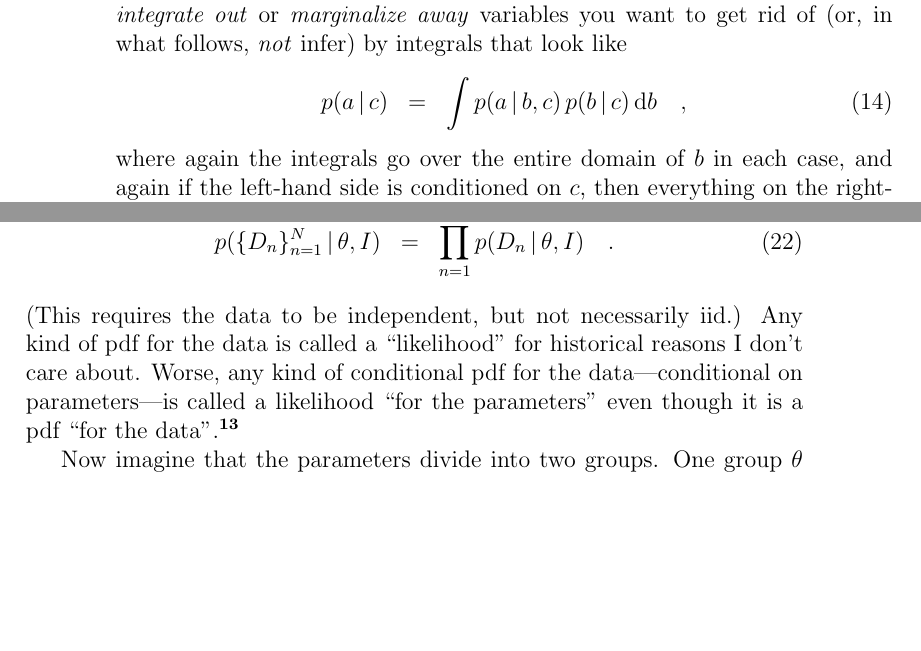
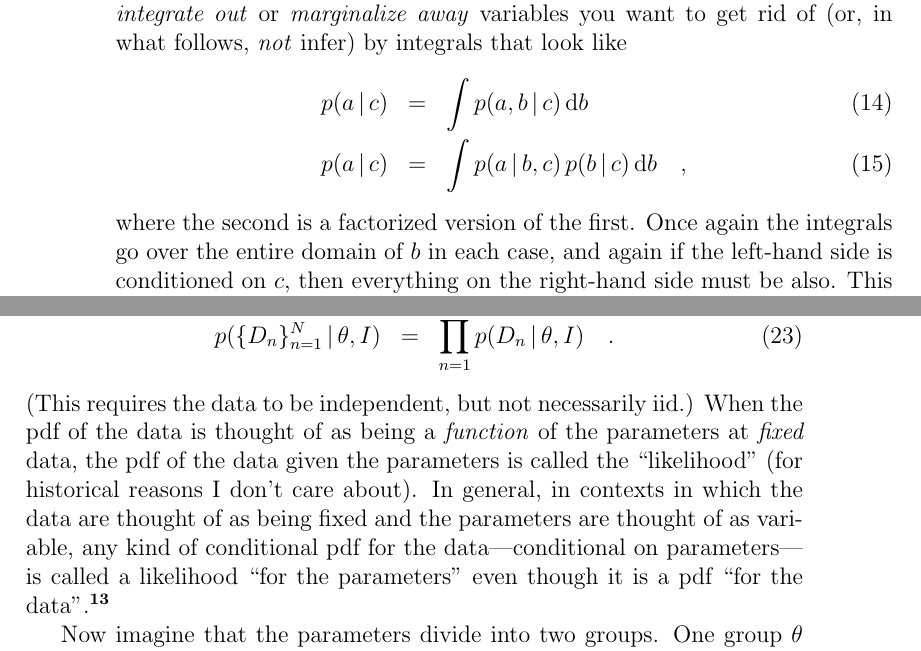
Before and after one commit to davidwhogg/DataAnalysisRecipes, a LaTeX paper (philosophy/probability.tex): two parts of pages 4 and 7 of 18, joined at a grey line, cut so that both start at the same text, the shorter picture padded with empty space. Compiled offline with pdfLaTeX.

Commit message:
Marshall comments

```diff
--- a/philosophy/probability.tex
+++ b/philosophy/probability.tex
@@ -296,10 +296,13 @@ me, anyway\note{Have you noticed that I am \emph{not} a
 integrals.  You can \emph{integrate out} or \emph{marginalize away}
 variables you want to get rid of (or, in what follows, \emph{not}
 infer) by integrals that look like
-\begin{eqnarray}\displaystyle\label{eq:marginalize}
+\begin{eqnarray}\displaystyle
+p(a \given c) &=& \int p(a, b \given c)\,\dd b
+\\\label{eq:marginalize}
 p(a \given c) &=& \int p(a \given b, c)\,p(b \given c)\,\dd b
 \quad ,
 \end{eqnarray}
-where again the integrals go over the entire domain of $b$ in each
-case, and again if the left-hand side is conditioned on $c$, then
-everything on the right-hand side must be also.  This equation is a
+where the second is a factorized version of the first.  Once again the
+integrals go over the entire domain of $b$ in each case, and again if
+the left-hand side is conditioned on $c$, then everything on the
+right-hand side must be also.  This equation is a natural consequence
@@ -444,13 +447,21 @@ p(\setofall{D_n}{n=1}{N} \given \theta, I) &=& \prod_{n=1}^N p(D_n \given \theta
 \quad .
 \end{eqnarray}
 (This requires the data to be independent, but not necessarily iid.)
-Any kind of pdf for the data is called a ``likelihood'' for historical
-reasons I don't care about.  Worse, any kind of conditional pdf for
-the data---conditional on parameters---is called a likelihood ``for
-the parameters'' even though it is a pdf ``for the data''.\note{I hate
-  the terminology ``likelihood'' and ``likelihood for parameters'' but
-  again, it is so entrenched, it would be a disservice to the reader
-  not to use it.}
+When the pdf of the data is thought of as being a \emph{function} of
+the parameters at \emph{fixed} data, the pdf of the data given the
+parameters is called the ``likelihood'' (for historical reasons I
+don't care about).  In general, in contexts in which the data are
+thought of as being fixed and the parameters are thought of as
+variable, any kind of conditional pdf for the data---conditional on
+parameters---is called a likelihood ``for the parameters'' even though
+it is a pdf ``for the data''.\note{I hate the terminology
+  ``likelihood'' and ``likelihood for parameters'' but again, it is so
+  entrenched, it would be a disservice to the reader not to use it.
+  If you really want to go down the rabbit hole, \citet{jaynes} calls
+  the pdf for the data a ``frequency distribution'' not a
+  ``probability distribution'' because he \emph{always} sees the data
+  as being \emph{fixed} and reserves the word ``probability'' for the
+  things that are unknown (that is, being inferred).}
 
 Now imagine that the parameters divide into two groups.  One group
 $\theta$ are parameters of great interest, and another group $\alpha$
```
Also changed, not shown: philosophy/probability.tex (34 more changed lines).
